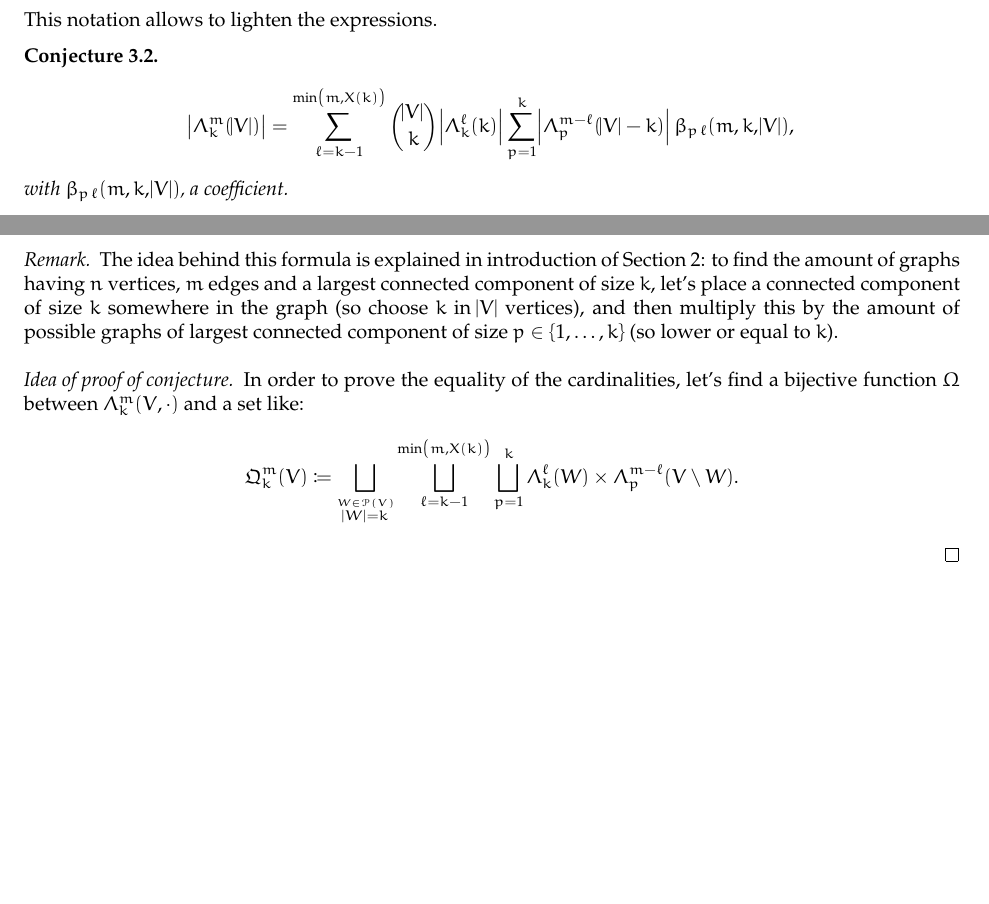
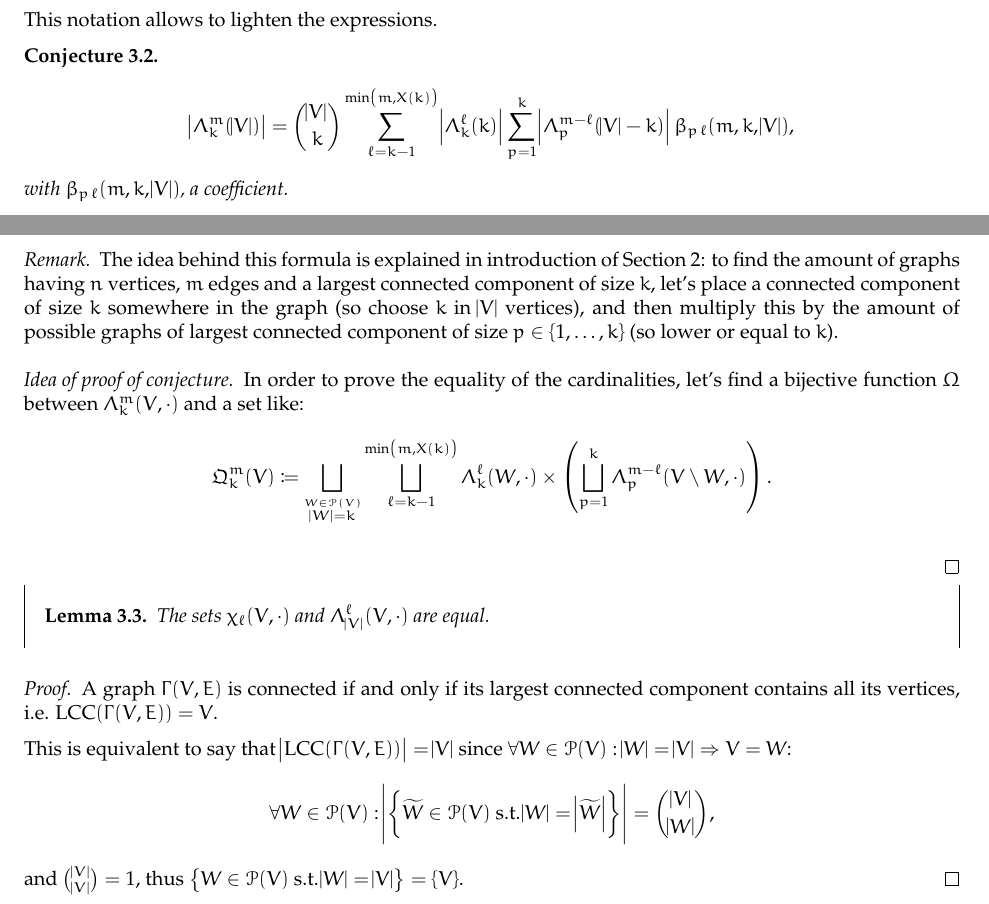
Before and after one commit to RobinPetit/INFOF-308, a LaTeX document (report/Graph LCC size probability/report.tex): two parts of pages 5 and 6 of 6, joined at a grey line, cut so that both start at the same text, the shorter picture padded with empty space. Compiled offline with pdfLaTeX.

Commit message:
[Graph LCC size] Add lemma on connected graphs

```diff
--- a/report/Graph LCC size probability/report.tex
+++ b/report/Graph LCC size probability/report.tex
@@ -272,7 +273,7 @@
 
 	\begin{conjecture}
 	\[\abs {\Lambda_k^m(\abs V)}
-		= \sum_{\ell=k-1}^{\min\left(m, X(k)\right)}\binom {\abs V}k\abs {\Lambda_k^\ell(k)}\sum_{p=1}^k\abs {\Lambda_p^{m-\ell}(\abs V-k)}\beta_{p\,\ell}(m, k, \abs V),\]
+		= \binom {\abs V}k\sum_{\ell=k-1}^{\min\left(m, X(k)\right)}\abs {\Lambda_k^\ell(k)}\sum_{p=1}^k\abs {\Lambda_p^{m-\ell}(\abs V-k)}\beta_{p\,\ell}(m, k, \abs V),\]
 	with $\beta_{p\,\ell}(m, k, \abs V)$, a coefficient.
 	\end{conjecture}
 
@@ -283,8 +284,27 @@
 
 	\begin{proof}[Idea of proof of conjecture] In order to prove the equality of the cardinalities, let's find a bijective function $\Omega$ between
 	$\Lambda_k^m(V, \cdot)$ and a set like:
-	\[\mathfrak Q_k^m(V) \coloneqq \bigsqcup_{\stackrel {W \in \mathcal P(V)}{\abs W = k}}\bigsqcup_{\ell=k-1}^{\min\left(m, X(k)\right)}\bigsqcup_{p=1}^k
-		\Lambda_k^\ell(W) \times \Lambda_p^{m-\ell}(V \setminus W).\]
+	\[\mathfrak Q_k^m(V) \coloneqq \bigsqcup_{\stackrel {W \in \mathcal P(V)}{\abs W = k}}\bigsqcup_{\ell=k-1}^{\min\left(m, X(k)\right)}
+		\Lambda_k^\ell(W, \cdot) \times \left(\bigsqcup_{p=1}^k \Lambda_p^{m-\ell}(V \setminus W, \cdot)\right).\]
+
+%	\begin{align*}
+%		\mathfrak Q_k^m(V) \coloneqq& \qquad
+%			\left(\bigsqcup_{\ell=k-1}^{\min(m, X(k))}\bigsqcup_{W \in \mathcal P(V)}\bigsqcup_{p=1}^{k-1}
+%				\Lambda_k^\ell(W, \cdot) \times \Lambda_p^{m-\ell}(V \setminus W, \cdot)\right) \\
+%			\bigsqcup& \qquad
+%				\left(\bigsqcup_{\ell=k-1}^{\min(m, X(k))}\bigsqcup_{\mu=k}^{\abs V}\bigsqcup_{W \in \mathcal P\left(\{v_1, \ldots, v_{\mu-1}\}\right)}
+%					\Lambda_k^\ell\left(W \sqcup \{v_\mu\}\right) \times \Lambda_k^{m-\ell}\left(\left\{v_{\mu+1}, \ldots, v_{\abs V}\right\}\right)\right).
+%	\end{align*}
+	\end{proof}
+
+	\begin{lemma} The sets $\chi_\ell(V, \cdot)$ and $\Lambda_{\abs V}^\ell(V, \cdot)$ are equal.
+	\end{lemma}
+
+	\begin{proof} A graph $\Gamma(V, E)$ is connected if and only if its largest connected component contains all its vertices, i.e. $\LCC(\Gamma(V, E)) = V$.
+
+	This is equivalent to say that $\abs {\LCC(\Gamma(V, E))} = \abs V$ since $\forall W \in \mathcal P(V) : \abs W = \abs V \Rightarrow V = W$:
+	\[\forall W \in \mathcal P(V) : \abs {\left\{\widetilde W \in \mathcal P(V) \st \abs W = \abs {\widetilde W}\right\}} = \binom {\abs V}{\abs W},\]
+	and $\binom {\abs V}{\abs V} = 1$, thus $\left\{W \in \mathcal P(V) \st \abs W = \abs V\right\} = \{V\}$.
 	\end{proof}
 
 \end{document}
```
Also changed, not shown: report/Graph LCC size probability/report.pdf, report/Graph LCC size probability/report.tex (1 more changed lines).
